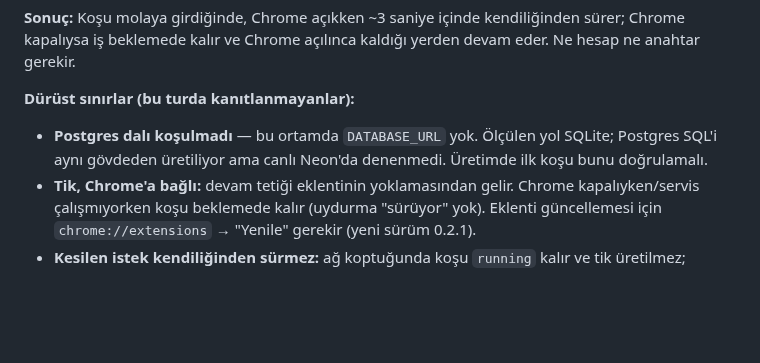
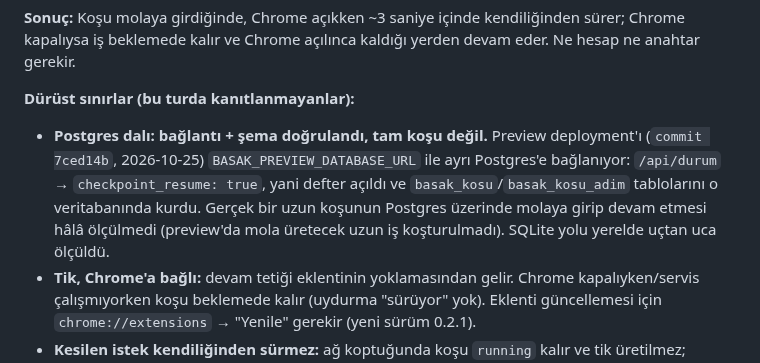
Before and after one commit to xpodiumyours/basak-ai, a Markdown page: docs/MVP-PROFESYONEL-PLANI.md, the part around the change. Rendered like a GitHub page; blank space fills up the shorter version.

Commit message:
docs(p6): postgres dalinin preview olcumu yazildi

```diff
--- a/docs/MVP-PROFESYONEL-PLANI.md
+++ b/docs/MVP-PROFESYONEL-PLANI.md
@@ -820,9 +820,13 @@ açılınca kaldığı yerden devam eder. Ne hesap ne anahtar gerekir.
 
 **Dürüst sınırlar (bu turda kanıtlanmayanlar):**
 
-- **Postgres dalı koşulmadı** — bu ortamda `DATABASE_URL` yok. Ölçülen
-  yol SQLite; Postgres SQL'i aynı gövdeden üretiliyor ama canlı Neon'da
-  denenmedi. Üretimde ilk koşu bunu doğrulamalı.
+- **Postgres dalı: bağlantı + şema doğrulandı, tam koşu değil.**
+  Preview deployment'ı (`commit 7ced14b`, 2026-10-25) `BASAK_PREVIEW_DATABASE_URL`
+  ile ayrı Postgres'e bağlanıyor: `/api/durum` → `checkpoint_resume: true`,
+  yani defter açıldı ve `basak_kosu`/`basak_kosu_adim` tablolarını o veritabanında
+  kurdu. Gerçek bir uzun koşunun Postgres üzerinde molaya girip devam etmesi
+  hâlâ ölçülmedi (preview'da mola üretecek uzun iş koşturulmadı). SQLite yolu
+  yerelde uçtan uca ölçüldü.
 - **Tik, Chrome'a bağlı:** devam tetiği eklentinin yoklamasından gelir.
   Chrome kapalıyken/servis çalışmıyorken koşu beklemede kalır (uydurma
   "sürüyor" yok). Eklenti güncellemesi için `chrome://extensions` →
```
